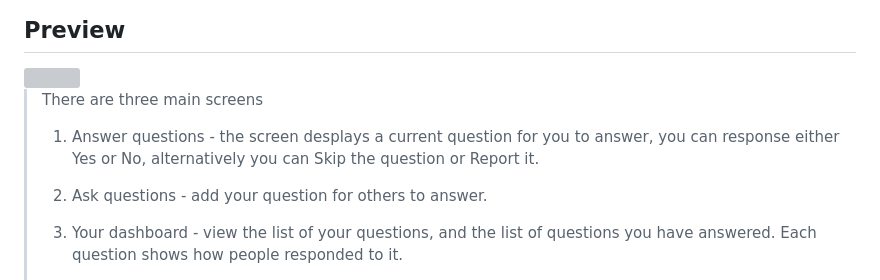
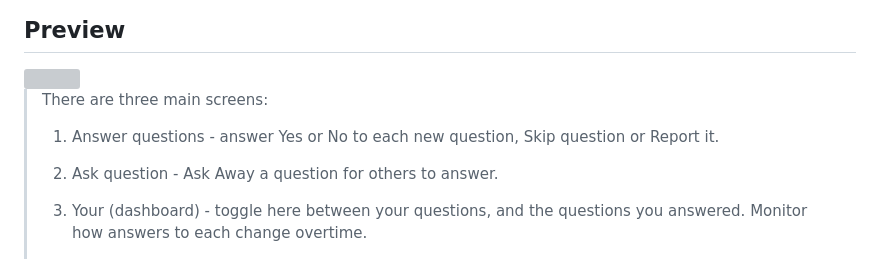
Before and after one commit to mobileapp-max/Ask-Away, a Markdown page: readme.md, the part around the change printed below. Rendered like a GitHub page; grey boxes are pictures that could not be loaded.

```diff
--- a/readme.md
+++ b/readme.md
@@ -12,10 +12,10 @@ A playful mobile app for asking strangers short yes/no questions. Ask any questi
 <img src="https://d1gvesvnsl1na6.cloudfront.net/u0j0ie%2Fpreview%2F56103859%2Fmain_large.gif?response-content-disposition=inline%3Bfilename%3D%22main_large.gif%22%3B&response-content-type=image%2Fgif&Expires=1708453737&Signature=fSUkwikDCmyB27LVu8gBtSEGwEkm~ixywyquU2FaRamPtJeqBeowBArfzSkqjyDV2sgZAqavxzEOcuJzW2V~K688sZjbnq5i1zLMVdrgqBeLsaqs0cYTnJ5Z27uqSpF~KqaAERWfbykqT87PiBGWzm4el50cuFJMqzXJm6Msm0RzSDf6spq4yh5qEad5lgoo8H9eKpvVLbDyMTt9TKlpNowLSdta5FrpPy8CPNbFzJ1NlRy9i4y4ONZ~KskdXp59JXcVTdZCM7Q2xbTiLDpELW1pkUh0qs1swZxfHak5l1j4AW-tE4WWbzQ~xnp-lt6uNgfdGGh~l8SgZEntz2Y3Yw__&Key-Pair-Id=APKAJT5WQLLEOADKLHBQ">
 
 
-> There are three main screens
->    1) Answer questions - the screen desplays a current question for you to answer, you can response either Yes or No, alternatively you can Skip the question or Report it.
->    2) Ask questions - add your question for others to answer.
->    3) Your dashboard - view the list of your questions, and the list of questions you have answered. Each question shows how people responded to it.
+> There are three main screens:
+>    1) Answer questions - answer Yes or No to each new question, Skip question or Report it.
+>    3) Ask question - Ask Away a question for others to answer.
+>    4) Your (dashboard) - toggle here between your questions, and the questions you answered. Monitor how answers to each change overtime.
 >
 >       <img src="https://raw.githubusercontent.com/mobileapp-max/Ask-Away/main/assets/images/Screenshot.png?token=GHSAT0AAAAAACHZXXGIFTGFFLHWTLWIMWNGZOVJZ2A">
 
```
Also changed, not shown: other parts of readme.md (+1 -1 lines).
